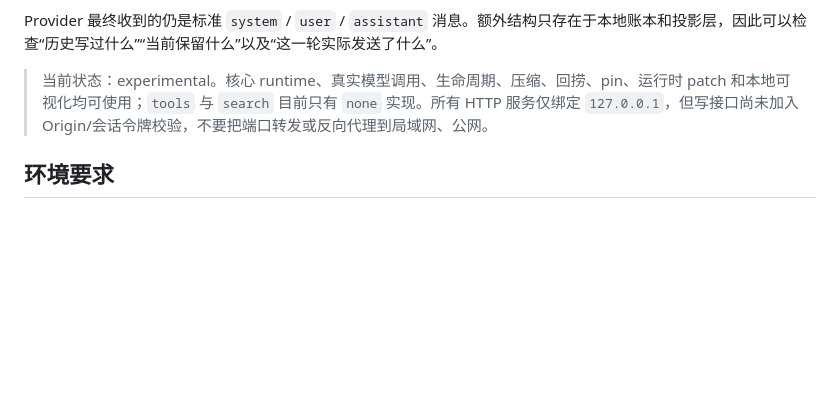
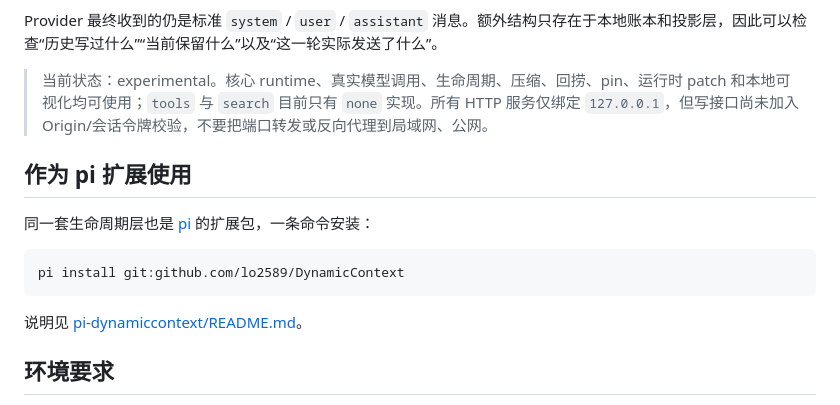
Before and after one commit to lo2589/DynamicContext, a Markdown page: README.md, the part around the change. Drawn GitHub-style; blank space fills up the shorter version.

Commit message:
README: pi install one-liner
Co-Authored-By: Claude Opus 5.5 <noreply@anthropic.com>

````diff
--- a/README.md
+++ b/README.md
@@ -10,6 +10,16 @@
 Provider 最终收到的仍是标准 `system` / `user` / `assistant` 消息。额外结构只存在于本地账本和投影层，因此可以检查“历史写过什么”“当前保留什么”以及“这一轮实际发送了什么”。
 
 > 当前状态：experimental。核心 runtime、真实模型调用、生命周期、压缩、回捞、pin、运行时 patch 和本地可视化均可使用；`tools` 与 `search` 目前只有 `none` 实现。所有 HTTP 服务仅绑定 `127.0.0.1`，但写接口尚未加入 Origin/会话令牌校验，不要把端口转发或反向代理到局域网、公网。
+
+## 作为 pi 扩展使用
+
+同一套生命周期层也是 [pi](https://pi.dev) 的扩展包，一条命令安装：
+
+```bash
+pi install git:github.com/lo2589/DynamicContext
+```
+
+说明见 [pi-dynamiccontext/README.md](pi-dynamiccontext/README.md)。
 
 ## 环境要求
 
````
